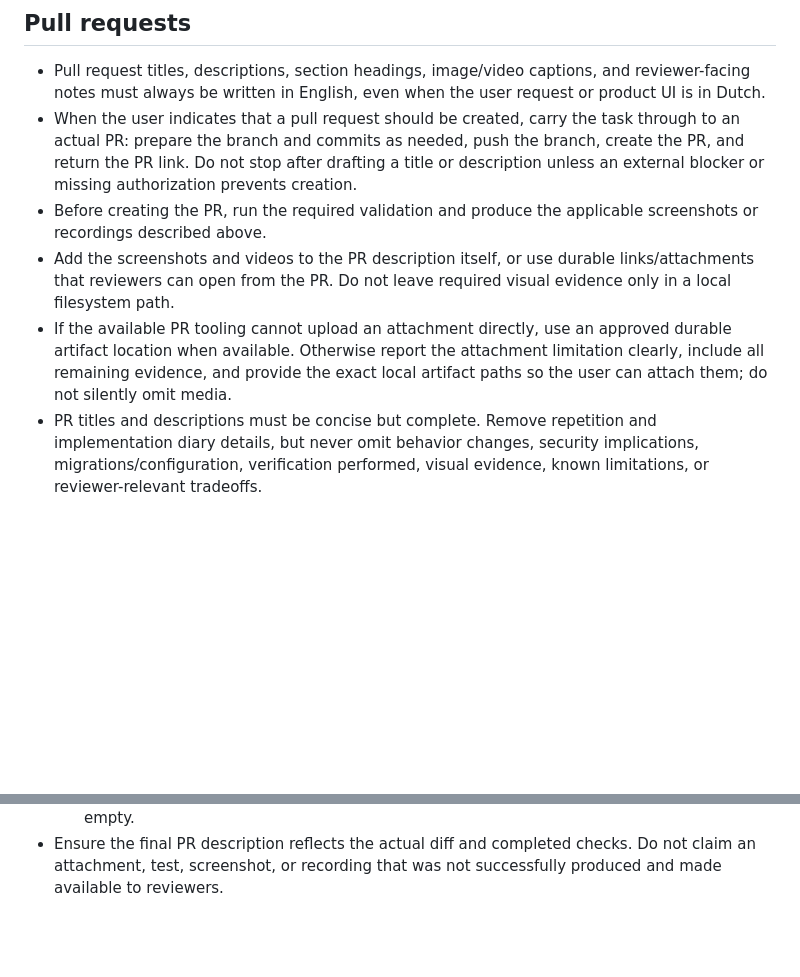
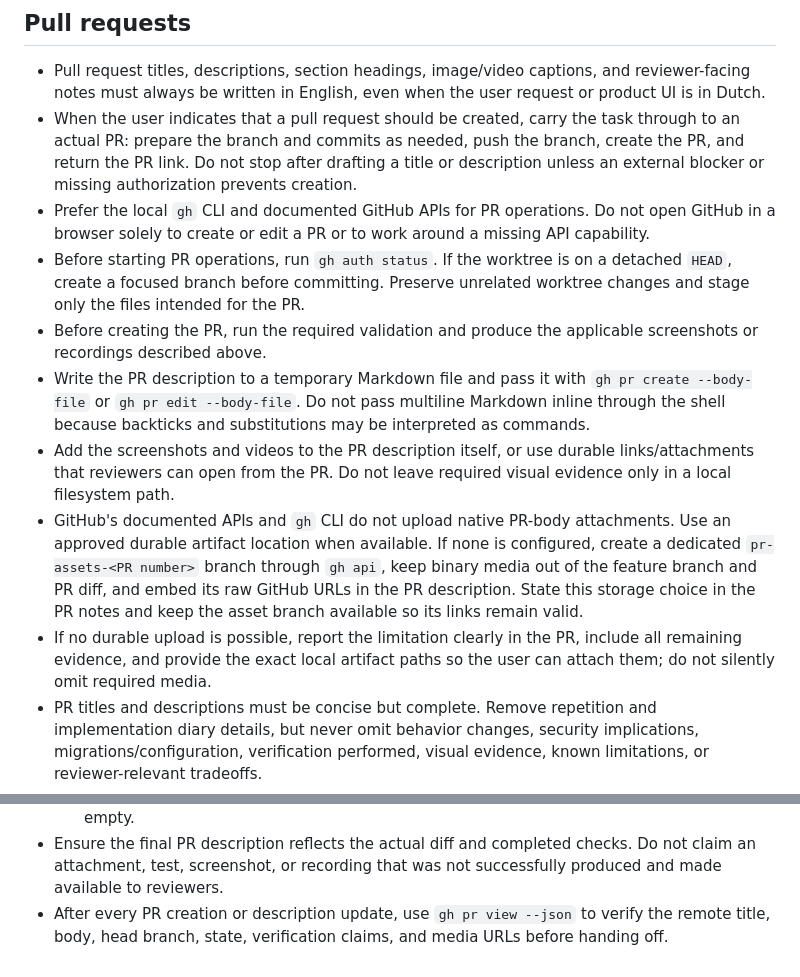
Before and after one commit to rogierslag/podcast2article, a Markdown page: AGENTS.md, 2 parts joined by grey strips. Drawn GitHub-style; blank space fills up the shorter version.

Commit message:
Document repeatable PR workflow

```diff
--- a/AGENTS.md
+++ b/AGENTS.md
@@ -105,9 +105,13 @@ In the pull request description, include a concise verification section with:
 
 - Pull request titles, descriptions, section headings, image/video captions, and reviewer-facing notes must always be written in English, even when the user request or product UI is in Dutch.
 - When the user indicates that a pull request should be created, carry the task through to an actual PR: prepare the branch and commits as needed, push the branch, create the PR, and return the PR link. Do not stop after drafting a title or description unless an external blocker or missing authorization prevents creation.
+- Prefer the local `gh` CLI and documented GitHub APIs for PR operations. Do not open GitHub in a browser solely to create or edit a PR or to work around a missing API capability.
+- Before starting PR operations, run `gh auth status`. If the worktree is on a detached `HEAD`, create a focused branch before committing. Preserve unrelated worktree changes and stage only the files intended for the PR.
 - Before creating the PR, run the required validation and produce the applicable screenshots or recordings described above.
+- Write the PR description to a temporary Markdown file and pass it with `gh pr create --body-file` or `gh pr edit --body-file`. Do not pass multiline Markdown inline through the shell because backticks and substitutions may be interpreted as commands.
 - Add the screenshots and videos to the PR description itself, or use durable links/attachments that reviewers can open from the PR. Do not leave required visual evidence only in a local filesystem path.
-- If the available PR tooling cannot upload an attachment directly, use an approved durable artifact location when available. Otherwise report the attachment limitation clearly, include all remaining evidence, and provide the exact local artifact paths so the user can attach them; do not silently omit media.
+- GitHub's documented APIs and `gh` CLI do not upload native PR-body attachments. Use an approved durable artifact location when available. If none is configured, create a dedicated `pr-assets-<PR number>` branch through `gh api`, keep binary media out of the feature branch and PR diff, and embed its raw GitHub URLs in the PR description. State this storage choice in the PR notes and keep the asset branch available so its links remain valid.
+- If no durable upload is possible, report the limitation clearly in the PR, include all remaining evidence, and provide the exact local artifact paths so the user can attach them; do not silently omit required media.
 - PR titles and descriptions must be concise but complete. Remove repetition and implementation diary details, but never omit behavior changes, security implications, migrations/configuration, verification performed, visual evidence, known limitations, or reviewer-relevant tradeoffs.
 - Prefer this compact PR-description structure when applicable:
   - **Summary:** what changed and why.
@@ -116,3 +120,4 @@ In the pull request description, include a concise verification section with:
   - **Verification:** commands and focused runtime checks performed.
   - **Notes:** configuration, migrations, limitations, or follow-up work; omit this section when empty.
 - Ensure the final PR description reflects the actual diff and completed checks. Do not claim an attachment, test, screenshot, or recording that was not successfully produced and made available to reviewers.
+- After every PR creation or description update, use `gh pr view --json` to verify the remote title, body, head branch, state, verification claims, and media URLs before handing off.
```
